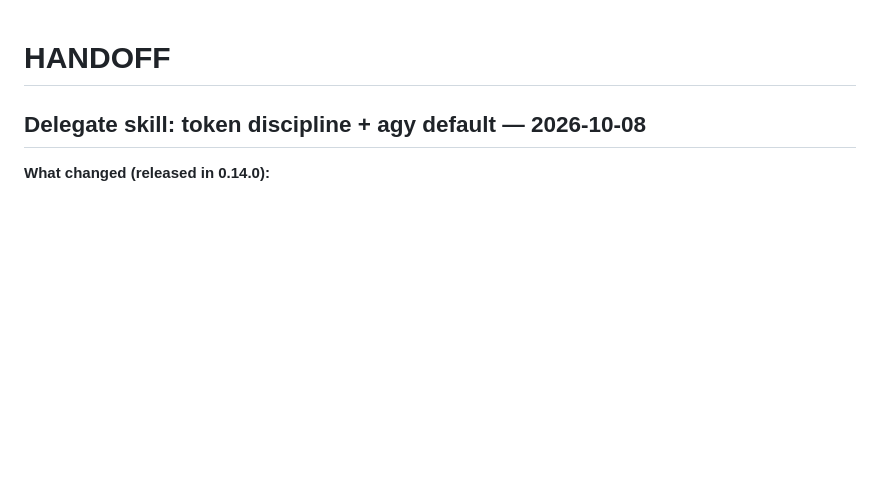
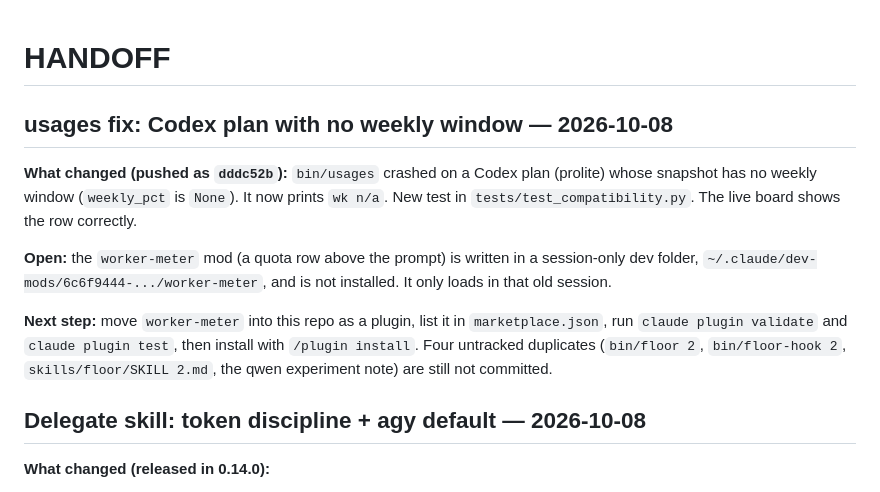
Before and after one commit to mhlaghari/stuntman, a Markdown page: HANDOFF.md, the part around the change. Rendered like a GitHub page; blank space fills up the shorter version.

Commit message:
docs: refresh HANDOFF and STATUS for usages fix and worker-meter
Co-Authored-By: Claude Sonnet 5.5 <noreply@anthropic.com>

```diff
--- a/HANDOFF.md
+++ b/HANDOFF.md
@@ -1,4 +1,21 @@
 # HANDOFF
+
+## usages fix: Codex plan with no weekly window — 2026-10-08
+
+**What changed (pushed as `dddc52b`):** `bin/usages` crashed on a Codex plan
+(prolite) whose snapshot has no weekly window (`weekly_pct` is `None`). It now
+prints `wk n/a`. New test in `tests/test_compatibility.py`. The live board shows
+the row correctly.
+
+**Open:** the `worker-meter` mod (a quota row above the prompt) is written in a
+session-only dev folder, `~/.claude/dev-mods/6c6f9444-.../worker-meter`, and is
+not installed. It only loads in that old session.
+
+**Next step:** move `worker-meter` into this repo as a plugin, list it in
+`marketplace.json`, run `claude plugin validate` and `claude plugin test`, then
+install with `/plugin install`. Four untracked duplicates (`bin/floor 2`,
+`bin/floor-hook 2`, `skills/floor/SKILL 2.md`, the qwen experiment note) are
+still not committed.
 
 ## Delegate skill: token discipline + agy default — 2026-10-08
 
```
Also changed, not shown: STATUS.md (+2 -0 lines).
